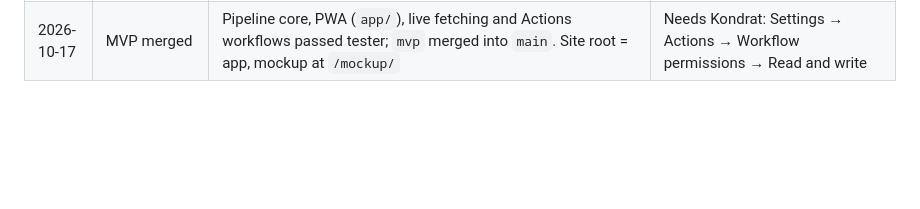
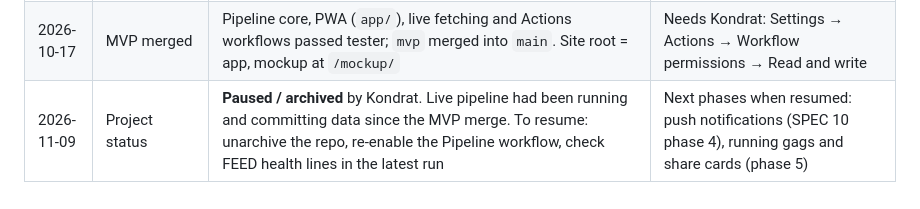
Before and after one commit to kondrat1983/orange-alert, a Markdown page: docs/DECISIONS.md, the part around the change. GitHub-like rendering; blank space fills up the shorter version.

Commit message:
Record project pause
Co-Authored-By: Claude Opus 5.5 <noreply@anthropic.com>
Claude-Session: https://claude.ai/code/session_01EZkJvFx1ggMuqTHMaqTxfX

```diff
--- a/docs/DECISIONS.md
+++ b/docs/DECISIONS.md
@@ -44,3 +44,4 @@ Answers from the business-analyst phase (SPEC.md section 2). Newest at the botto
 | 2026-10-17 | Guardian API | Yes; Kondrat registers later and adds the key himself as Actions secret `GUARDIAN_API_KEY`. Pipeline skips Guardian while the secret is absent | |
 | 2026-10-17 | 🎤 "At the microphone" | Dropped from MVP (no machine-readable schedule). MVP day states: 😴 ☀️ 🌙 🌍 | Revisit if a source appears |
 | 2026-10-17 | MVP merged | Pipeline core, PWA (`app/`), live fetching and Actions workflows passed tester; `mvp` merged into `main`. Site root = app, mockup at `/mockup/` | Needs Kondrat: Settings → Actions → Workflow permissions → Read and write |
+| 2026-11-09 | Project status | **Paused / archived** by Kondrat. Live pipeline had been running and committing data since the MVP merge. To resume: unarchive the repo, re-enable the Pipeline workflow, check FEED health lines in the latest run | Next phases when resumed: push notifications (SPEC 10 phase 4), running gags and share cards (phase 5) |
```
